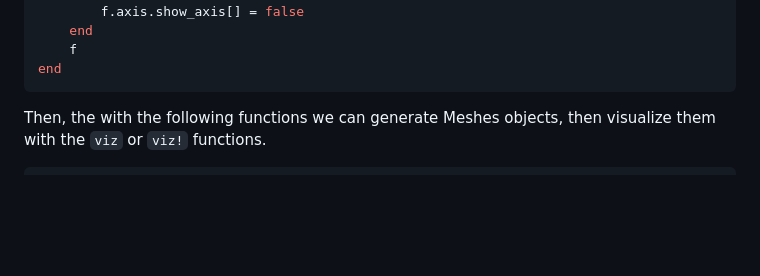
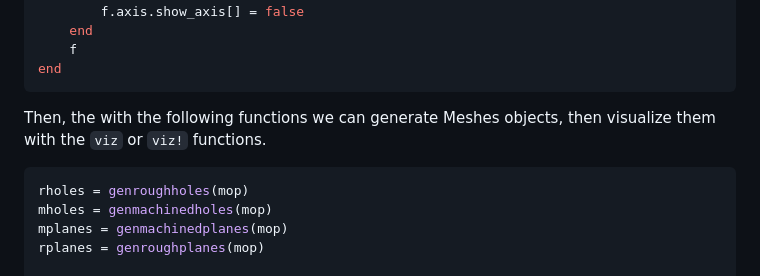
Before and after one commit to cserteGT3/BlankLocalizationCore.jl, a Markdown page: docs/src/example.md, the part around the change. Drawn GitHub-style; blank space fills up the shorter version.

Commit message:
add missing function calls to example

````diff
--- a/docs/src/example.md
+++ b/docs/src/example.md
@@ -362,6 +362,11 @@ end
 Then, the with the following functions we can generate Meshes objects, then visualize them with the `viz` or `viz!` functions.
 
 ```julia
+rholes = genroughholes(mop)
+mholes = genmachinedholes(mop)
+mplanes = genmachinedplanes(mop)
+rplanes = genroughplanes(mop)
+
 f = initviz(hideaxes=false)
 viz!.(rholes, alpha=0.5, color=:red)
 viz!.(mholes, alpha=0.5, color=:blue)
````
